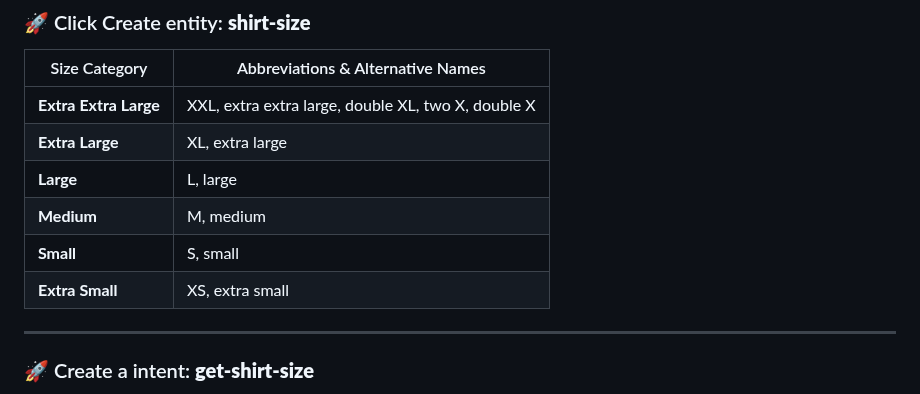
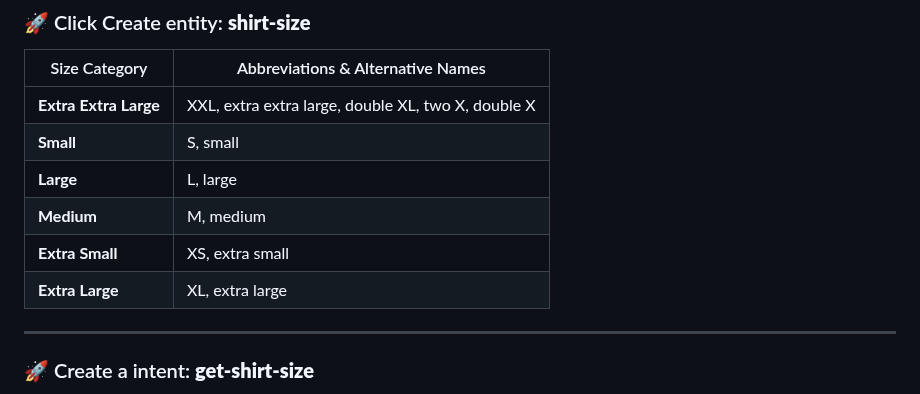
Before and after one commit to psanogo/Google-Cloud-Skills-Boost, a Markdown page: Dialogflow Logging and Monitoring in Operations Suite/techcps794.md, the part around the change. GitHub-like rendering.

Commit message:
Watch Here https://youtu.be/jQR3puiKCDM

```diff
--- a/Dialogflow Logging and Monitoring in Operations Suite/techcps794.md
+++ b/Dialogflow Logging and Monitoring in Operations Suite/techcps794.md
@@ -24,11 +24,11 @@
 | Size Category      | Abbreviations & Alternative Names          |
 |-------------------|------------------------------------------|
 | **Extra Extra Large** | XXL, extra extra large, double XL, two X, double X |
-| **Extra Large**     | XL, extra large                         |
+| **Small**          | S, small                                |
 | **Large**          | L, large                                |
 | **Medium**         | M, medium                               |
-| **Small**          | S, small                                |
 | **Extra Small**    | XS, extra small                         |
+| **Extra Large**     | XL, extra large                         |
 
 ---
 
```
